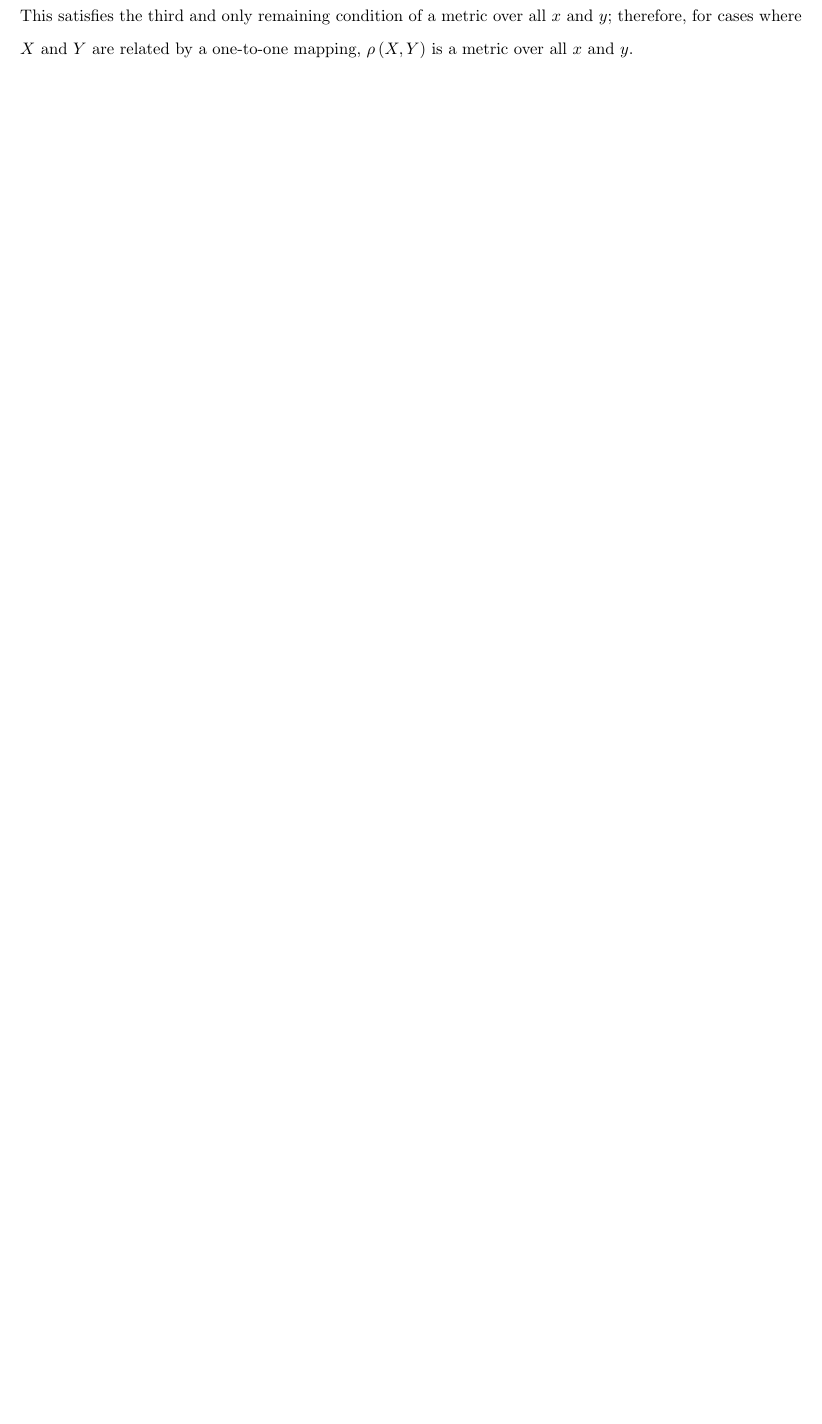
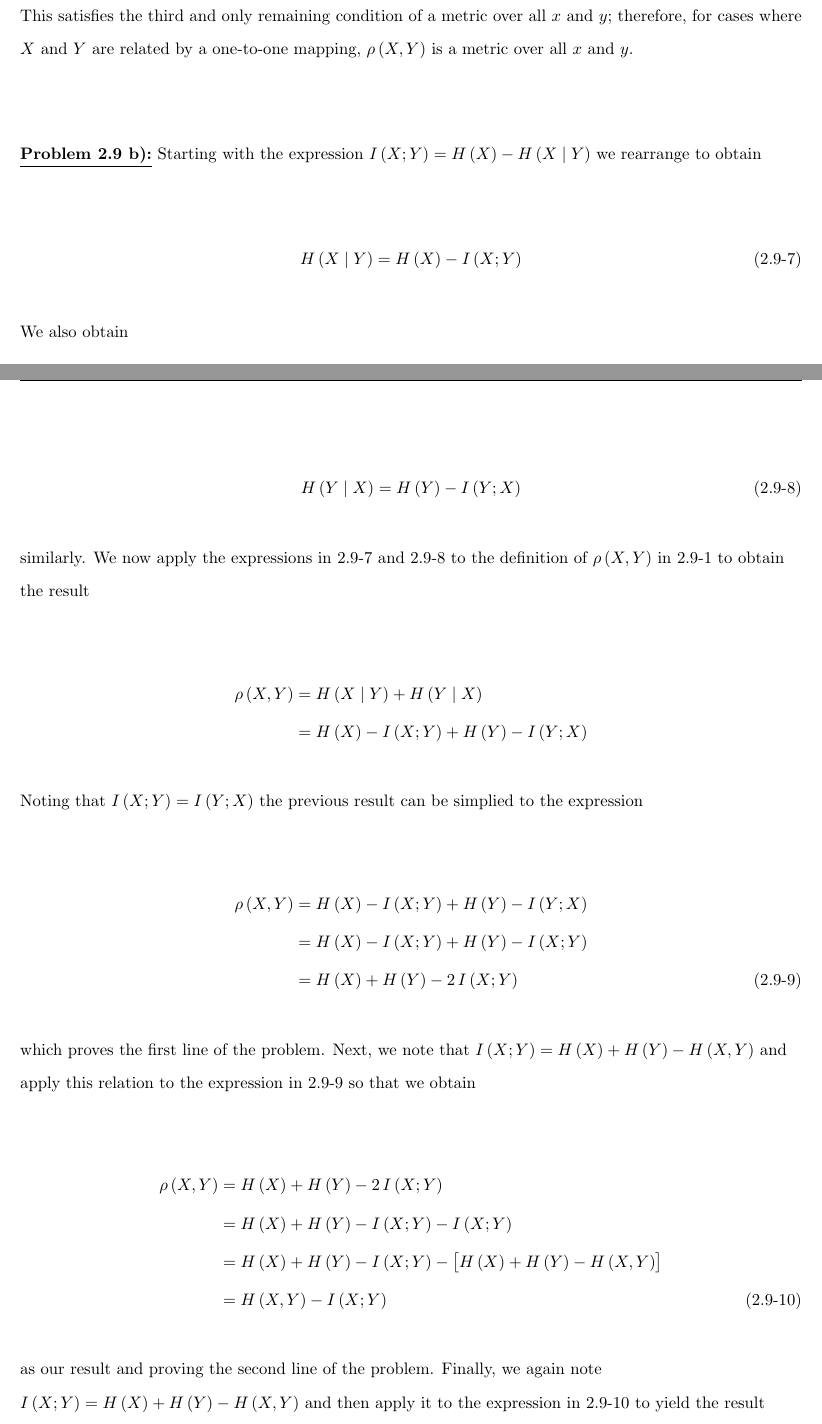
Before and after one commit to mcfaddja/InfoTheory2018-WritenWork, a LaTeX book (HW-1/HW-1.tex, which reads HW-1/ProblemTEXfiles/prob2-9b.tex): part of page 7 of 7 before the commit and two parts of pages 7 and 8 of 9 after it, the two joined at a grey line, cut so that both start at the same text, the shorter picture padded with empty space. Compiled offline with pdfLaTeX.

Commit message:
Finished 2.9b

```diff
--- /dev/null
+++ b/HW-1/ProblemTEXfiles/prob2-9b.tex
@@ -0,0 +1,45 @@
+\documentclass[ClusteringConnectionsMAIN.tex]{subfiles}
+
+
+
+
+\begin{document}
+
+
+\prob{2.9 b}  Starting with the expression $I \left( X; Y \right) = H \left( X \right) - H \left( X \mid Y \right)$ we rearrange to obtain
+
+\begin{align} \label{c2p9eq7}
+H \left( X \mid Y \right) = H \left( X \right) - I \left( X; Y \right) \tag{2.9-7}
+\end{align}
+
+We also obtain
+
+\begin{align} \label{c2p9eq8}
+H \left( Y \mid X \right) = H \left( Y \right) - I \left( Y; X \right) \tag{2.9-8}
+\end{align}
+
+similarly.  We now apply the expressions in \ref{c2p9eq7} and \ref{c2p9eq8} to the definition of $\rho \left( X, Y \right)$ in \ref{c2p9eq1} to obtain the result
+
+\begin{align}
+\rho \left( X, Y \right) &= H \left( X \mid Y \right)+ H \left( Y \mid X \right) \notag \\
+&= H \left( X \right) - I \left( X; Y \right) + H \left( Y \right) - I \left( Y; X \right) \notag
+\end{align}
+
+Noting that $I \left( X; Y \right) = I \left( Y; X \right)$ the previous result can be simplied to the expression
+
+\begin{align} \label{c2p9eq9}
+\rho \left( X, Y \right) &= H \left( X \right) - I \left( X; Y \right) + H \left( Y \right) - I \left( Y; X \right) \notag \\
+&= H \left( X \right) - I \left( X; Y \right) + H \left( Y \right) - I \left( X; Y \right) \notag \\
+&= H \left( X \right) + H \left( Y \right) - 2 \, I \left( X; Y \right) \tag{2.9-9}
+\end{align}
+
+which proves the first line of the problem.  Next, we note that $I \left( X; Y \right) = H \left( X \right) + H \left( Y \right) - H \left( X, Y \right)$ and apply this relation to the expression in \ref{c2p9eq9} so that we obtain
+
+\begin{align} \label{c2p9eq10}
+\rho \left( X, Y \right) &= H \left( X \right) + H \left( Y \right) - 2 \, I \left( X; Y \right) \notag \\
+&= H \left( X \right) + H \left( Y \right) - I \left( X; Y \right) - I \left( X; Y \right) \notag \\
+&= H \left( X \right) + H \left( Y \right) - I \left( X; Y \right) - \bigl[ H \left( X \right) + H \left( Y \right) - H \left( X, Y \right) \bigr] \notag \\
+&= H \left( X, Y \right) - I \left( X; Y \right)   \tag{2.9-10}
+\end{align}
+
+as our result and proving the second line of the problem.  Finally, we again note $I \left( X; Y \right) = H \left( X \right) + H \left( Y \right) - H \left( X, Y \right)$ and then apply it to the expression in \ref{c2p9eq10} to yield the result
```
Also changed, not shown: HW-1/HW-1.tex (+4 -0 lines), HW-1/HW-1.pdf, HW-1/ProblemTEXfiles/prob2-9b.tex (43 more changed lines), 3 other files.
